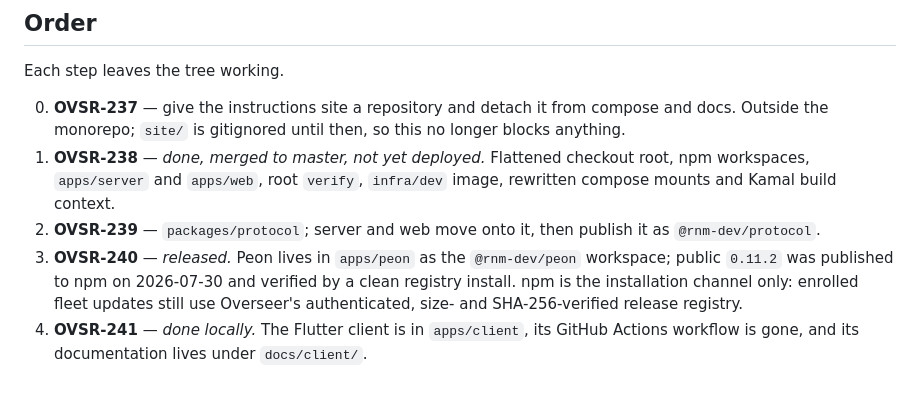
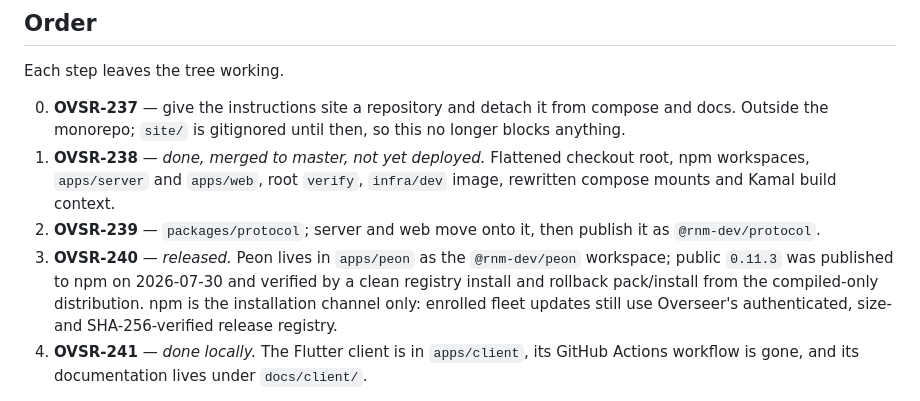
Before and after one commit to rnm-dev/overseer, a Markdown page: docs/monorepo.md, the part around the change. Drawn GitHub-style.

Commit message:
docs: record scoped Peon migration (OVSR-279)

```diff
--- a/docs/monorepo.md
+++ b/docs/monorepo.md
@@ -170,8 +170,9 @@ Each step leaves the tree working.
 2. **OVSR-239** — `packages/protocol`; server and web move onto it, then publish
    it as `@rnm-dev/protocol`.
 3. **OVSR-240** — *released.* Peon lives in `apps/peon` as the
-   `@rnm-dev/peon` workspace; public `0.11.2` was published to npm on
-   2026-07-30 and verified by a clean registry install. npm is the installation
+   `@rnm-dev/peon` workspace; public `0.11.3` was published to npm on
+   2026-07-30 and verified by a clean registry install and rollback pack/install
+   from the compiled-only distribution. npm is the installation
    channel only: enrolled fleet updates still use Overseer's authenticated,
    size- and SHA-256-verified release registry.
 4. **OVSR-241** — *done locally.* The Flutter client is in `apps/client`, its
```
Also changed, not shown: docs/index.md (+1 -1 lines).
